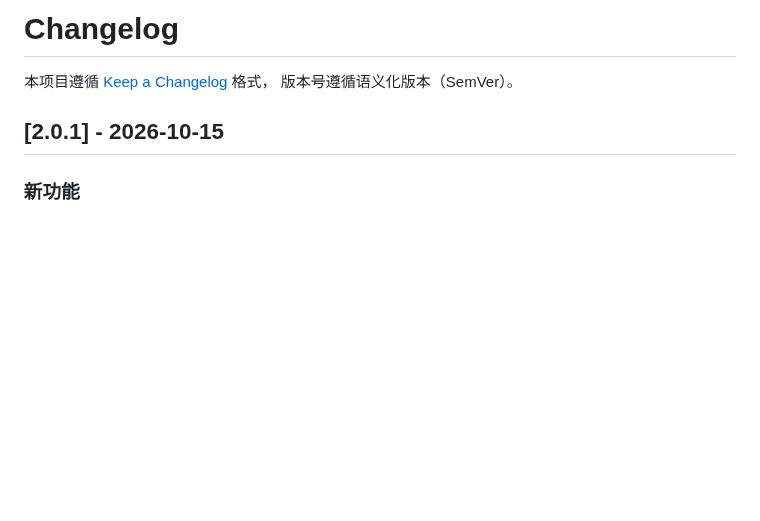
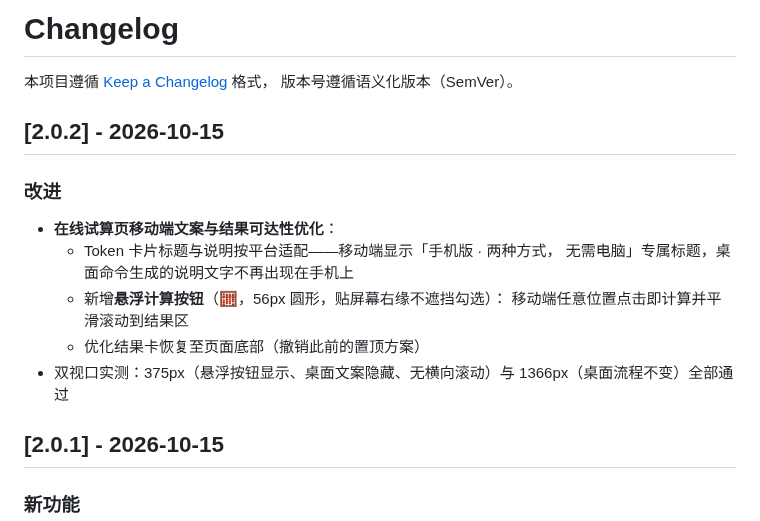
Before and after one commit to yuxinlaile/McD-Saver-MaiMai, a Markdown page: CHANGELOG.md, the part around the change. GitHub-like rendering; blank space fills up the shorter version.

Commit message:
release: v2.0.2——移动端文案适配与悬浮计算按钮（结果可达性优化）

```diff
--- a/CHANGELOG.md
+++ b/CHANGELOG.md
@@ -2,6 +2,19 @@
 
 本项目遵循 [Keep a Changelog](https://keepachangelog.com/zh-CN/1.1.0/) 格式，
 版本号遵循语义化版本（SemVer）。
+
+## [2.0.2] - 2026-10-15
+
+### 改进
+
+- **在线试算页移动端文案与结果可达性优化**：
+  - Token 卡片标题与说明按平台适配——移动端显示「手机版 · 两种方式，
+    无需电脑」专属标题，桌面命令生成的说明文字不再出现在手机上
+  - 新增**悬浮计算按钮**（🧮，56px 圆形，贴屏幕右缘不遮挡勾选）：
+    移动端任意位置点击即计算并平滑滚动到结果区
+  - 优化结果卡恢复至页面底部（撤销此前的置顶方案）
+- 双视口实测：375px（悬浮按钮显示、桌面文案隐藏、无横向滚动）与
+  1366px（桌面流程不变）全部通过
 
 ## [2.0.1] - 2026-10-15
 
```
